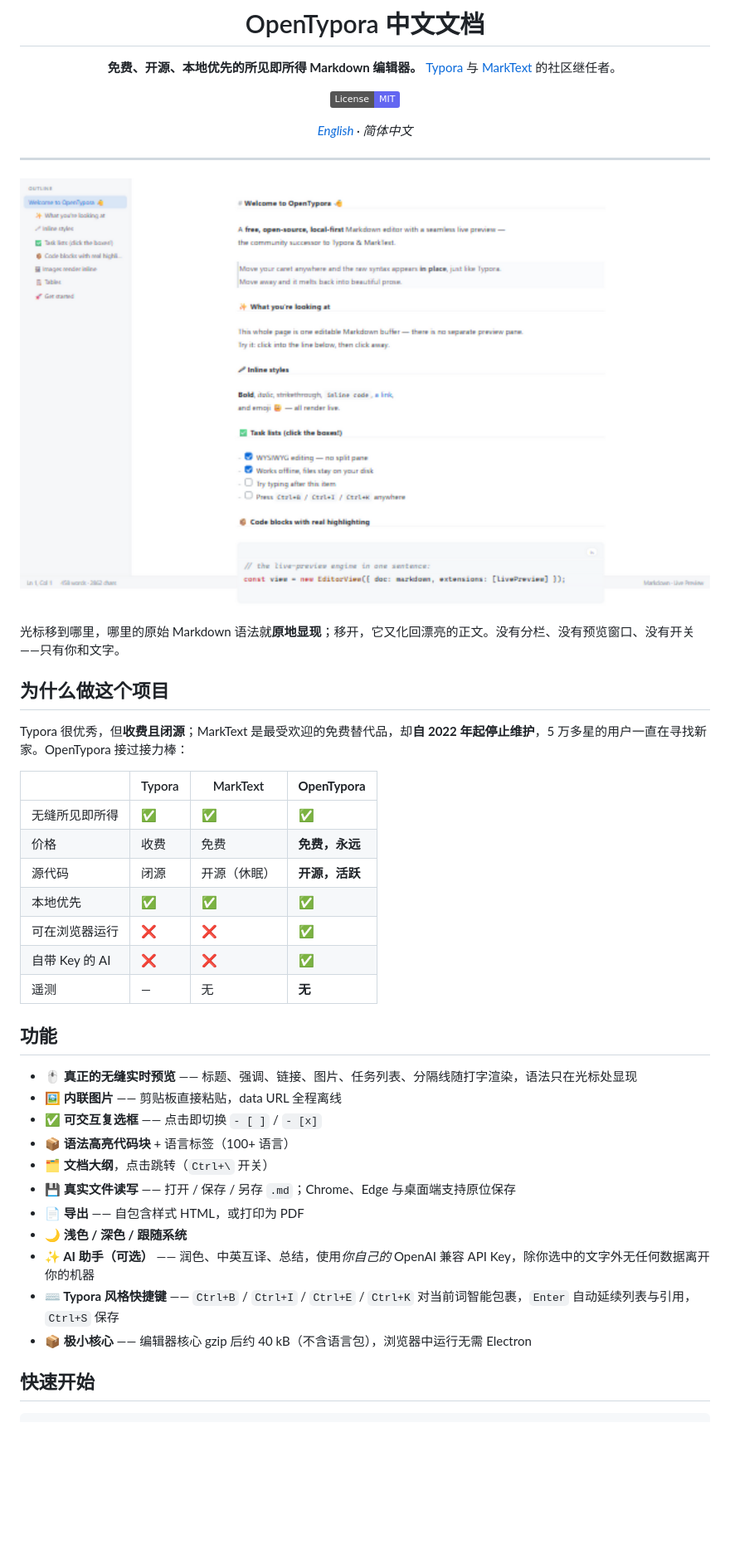
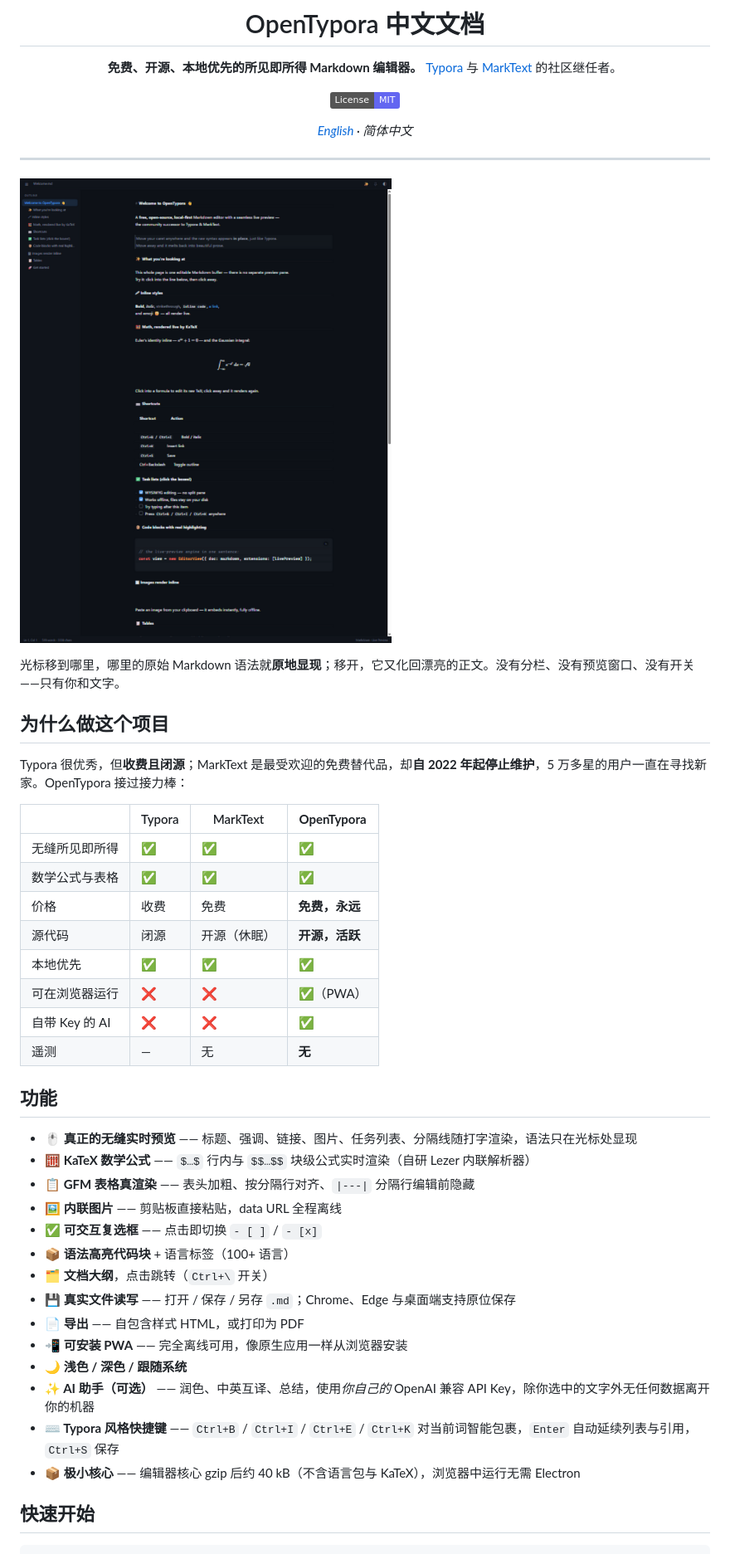
Before and after one commit to YanXu2205/Inkstone, a Markdown page: README.zh-CN.md, the part around one of its changes. Shown at 83% size. GitHub-like rendering; pictures changed too: docs/screenshot-light.png; badges without logos; blank space fills up the shorter version.

```diff
--- a/README.zh-CN.md
+++ b/README.zh-CN.md
@@ -26,26 +26,30 @@ Typora 很优秀，但**收费且闭源**；MarkText 是最受欢迎的免费替
 |                    | Typora        | MarkText        | **OpenTypora**     |
 | ------------------ | ------------- | --------------- | ------------------ |
 | 无缝所见即所得     | ✅            | ✅              | ✅                 |
+| 数学公式与表格     | ✅            | ✅              | ✅                 |
 | 价格               | 收费          | 免费            | **免费，永远**      |
 | 源代码             | 闭源          | 开源（休眠）    | **开源，活跃**      |
 | 本地优先           | ✅            | ✅              | ✅                 |
-| 可在浏览器运行     | ❌            | ❌              | ✅                 |
+| 可在浏览器运行     | ❌            | ❌              | ✅（PWA）          |
 | 自带 Key 的 AI     | ❌            | ❌              | ✅                 |
 | 遥测               | —             | 无              | **无**              |
 
 ## 功能
 
 - **🖱 真正的无缝实时预览** —— 标题、强调、链接、图片、任务列表、分隔线随打字渲染，语法只在光标处显现
+- **🧮 KaTeX 数学公式** —— `$…$` 行内与 `$$…$$` 块级公式实时渲染（自研 Lezer 内联解析器）
+- **📋 GFM 表格真渲染** —— 表头加粗、按分隔行对齐、`|---|` 分隔行编辑前隐藏
 - **🖼 内联图片** —— 剪贴板直接粘贴，data URL 全程离线
 - **✅ 可交互复选框** —— 点击即切换 `- [ ]` / `- [x]`
 - **📦 语法高亮代码块** + 语言标签（100+ 语言）
 - **🗂 文档大纲**，点击跳转（`Ctrl+\` 开关）
 - **💾 真实文件读写** —— 打开 / 保存 / 另存 `.md`；Chrome、Edge 与桌面端支持原位保存
 - **📄 导出** —— 自包含样式 HTML，或打印为 PDF
+- **📲 可安装 PWA** —— 完全离线可用，像原生应用一样从浏览器安装
 - **🌙 浅色 / 深色 / 跟随系统**
 - **✨ AI 助手（可选）** —— 润色、中英互译、总结，使用*你自己的* OpenAI 兼容 API Key，除你选中的文字外无任何数据离开你的机器
 - **⌨️ Typora 风格快捷键** —— `Ctrl+B` / `Ctrl+I` / `Ctrl+E` / `Ctrl+K` 对当前词智能包裹，`Enter` 自动延续列表与引用，`Ctrl+S` 保存
-- **📦 极小核心** —— 编辑器核心 gzip 后约 40 kB（不含语言包），浏览器中运行无需 Electron
+- **📦 极小核心** —— 编辑器核心 gzip 后约 40 kB（不含语言包与 KaTeX），浏览器中运行无需 Electron
 
 ## 快速开始
 
```
Also changed, not shown: other parts of README.zh-CN.md (+12 -0 lines), README.md (+10 -3 lines), 17 other files.
